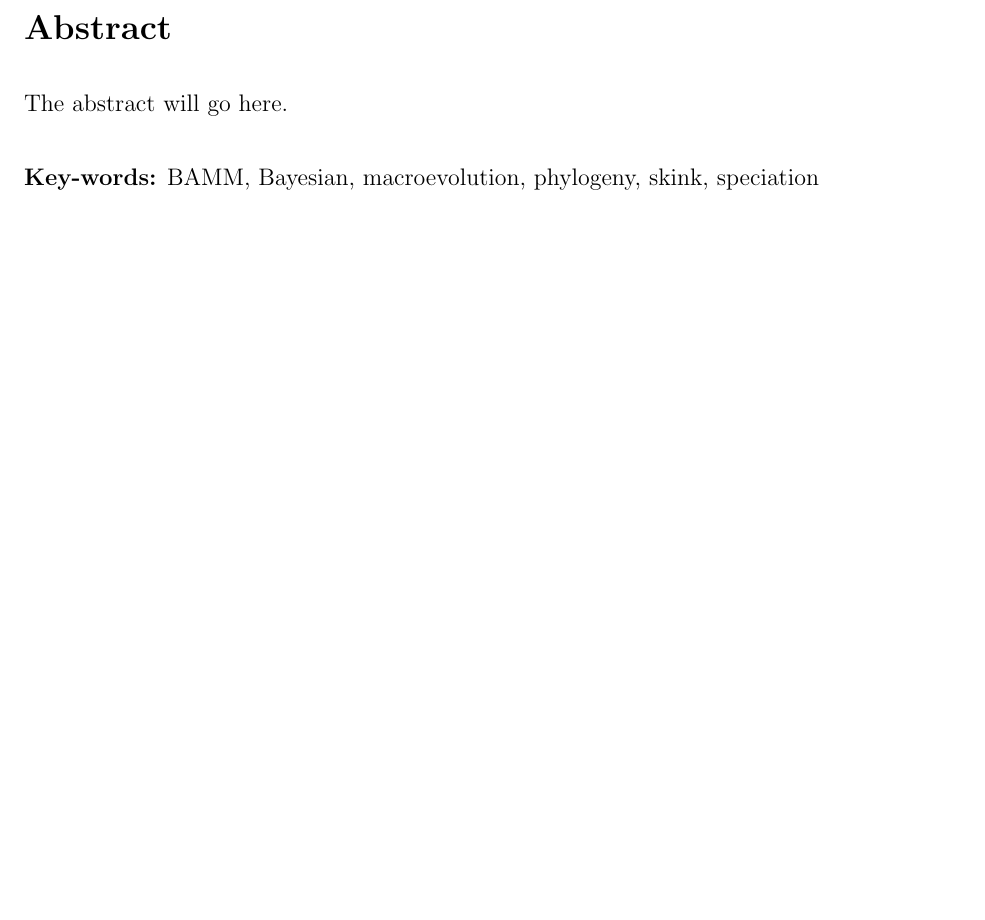
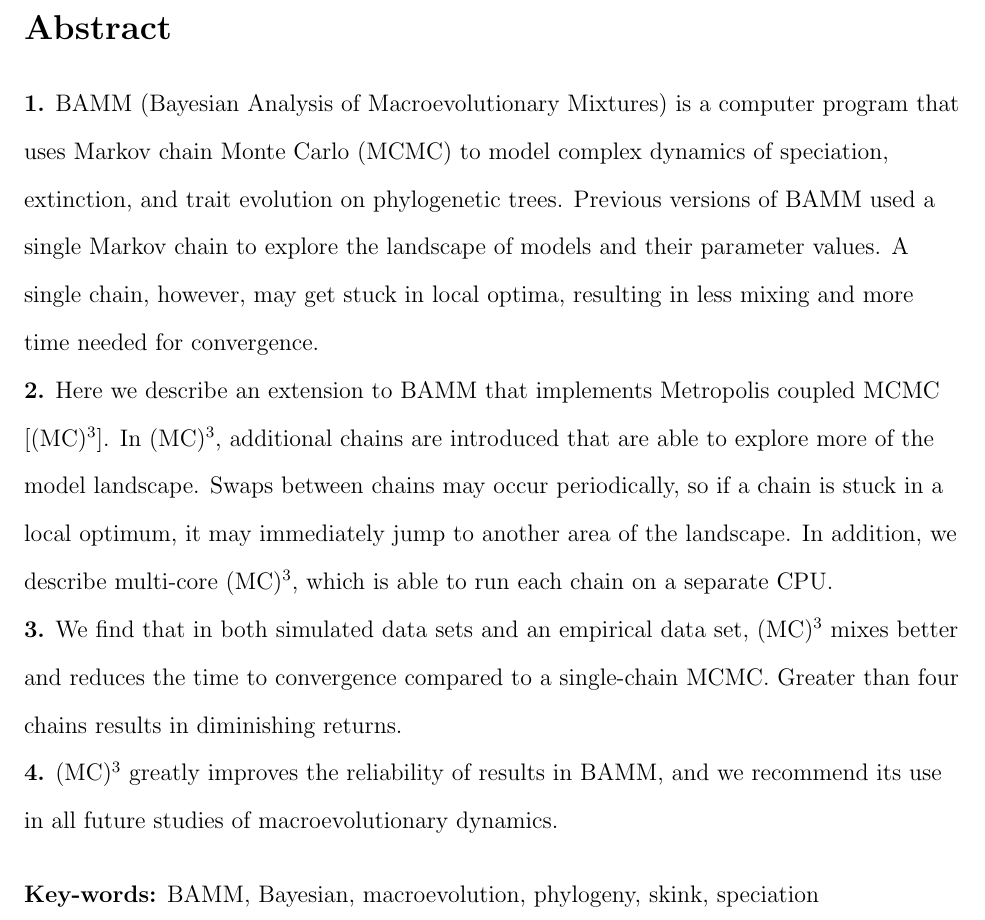
Before and after one commit to redcurry/mc3, a LaTeX document (mc3.tex): part of page 2 of 3, cut so that both start at the same text, the shorter picture padded with empty space. Compiled offline with pdfLaTeX.

Commit message:
Write draft of the Abstract

```diff
--- a/mc3.tex
+++ b/mc3.tex
@@ -11,6 +11,9 @@
 % Use mee bibliography style
 \usepackage{natbib}
 \bibliographystyle{mee}
+
+% Definitions to make it easier to type
+\newcommand{\MCMCMC}{(MC)$^{3}$}
 
 \begin{document}
 
@@ -45,7 +48,45 @@ $^{*}$Corresponding author: Daniel L. Rabosky (drabosky@umich.edu)
 % Maximum of 350 words
 \section*{Abstract}
 
-The abstract will go here.
+\begin{flushleft}
+
+\textbf{1.}
+BAMM (Bayesian Analysis of Macroevolutionary Mixtures) is a computer program
+that uses Markov chain Monte Carlo (MCMC) to model complex dynamics
+of speciation, extinction, and trait evolution on phylogenetic trees.
+%
+Previous versions of BAMM used a single Markov chain
+to explore the landscape of models and their parameter values.
+%
+A single chain, however, may get stuck in local optima,
+resulting in less mixing and more time needed for convergence.
+
+\textbf{2.}
+Here we describe an extension to BAMM
+that implements Metropolis coupled MCMC [\MCMCMC].
+%
+In \MCMCMC, additional chains are introduced
+that are able to explore more of the model landscape.
+%
+Swaps between chains may occur periodically,
+so if a chain is stuck in a local optimum,
+it may immediately jump to another area of the landscape.
+%
+In addition, we describe multi-core \MCMCMC,
+which is able to run each chain on a separate CPU.
+
+\textbf{3.}
+We find that in both simulated data sets and an empirical data set,
+\MCMCMC\ mixes better and reduces the time to convergence
+compared to a single-chain MCMC.
+%
+Greater than four chains results in diminishing returns.
+
+\textbf{4.}
+\MCMCMC\ greatly improves the reliability of results in BAMM,
+and we recommend its use in all future studies of macroevolutionary dynamics.
+
+\end{flushleft}
 
 \begin{flushleft}
 \textbf{Key-words:} BAMM, Bayesian, macroevolution, phylogeny, skink, speciation
```
